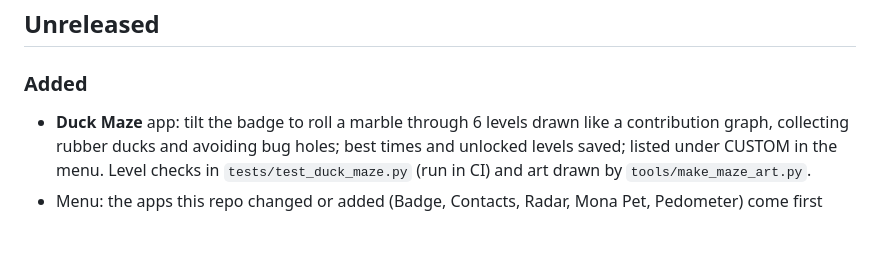
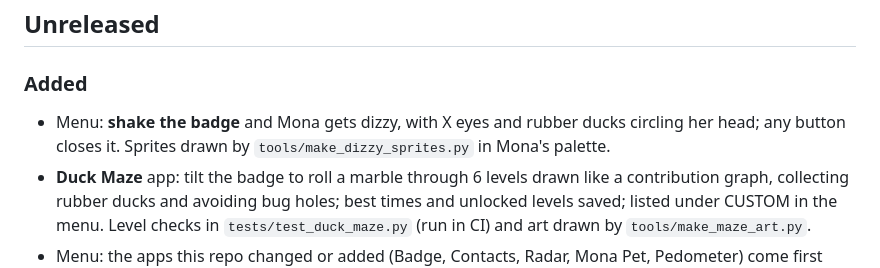
Before and after one commit to Akiyo974/badger, a Markdown page: CHANGELOG.md, the part around the change. GitHub-like rendering; blank space fills up the shorter version.

```diff
--- a/CHANGELOG.md
+++ b/CHANGELOG.md
@@ -5,6 +5,7 @@ Notable changes to this repo. Format based on [Keep a Changelog](https://keepach
 ## Unreleased
 
 ### Added
+- Menu: **shake the badge** and Mona gets dizzy, with X eyes and rubber ducks circling her head; any button closes it. Sprites drawn by `tools/make_dizzy_sprites.py` in Mona's palette.
 - **Duck Maze** app: tilt the badge to roll a marble through 6 levels drawn like a contribution graph, collecting rubber ducks and avoiding bug holes; best times and unlocked levels saved; listed under CUSTOM in the menu. Level checks in `tests/test_duck_maze.py` (run in CI) and art drawn by `tools/make_maze_art.py`.
 - Menu: the apps this repo changed or added (Badge, Contacts, Radar, Mona Pet, Pedometer) come first under a **CUSTOM** band, the stock ones follow under **STOCK** (`CUSTOM_APPS` in `menu/app.py`).
 - **Steps from the watch**: Badger Remote reads the day's steps from Health Services (total and per hour, recorded in the background) and sends them to the badge on a second characteristic; `remote.py` keeps the last ones in `/state/watch_steps`. The badge can count steps with its own LSM6DS3 too, but it is not used: worn around the neck, it does not count reliably.
```
Also changed, not shown: README.md (+9 -1 lines), docs/screenshots/menu-dizzy.png (added), 6 other files.
